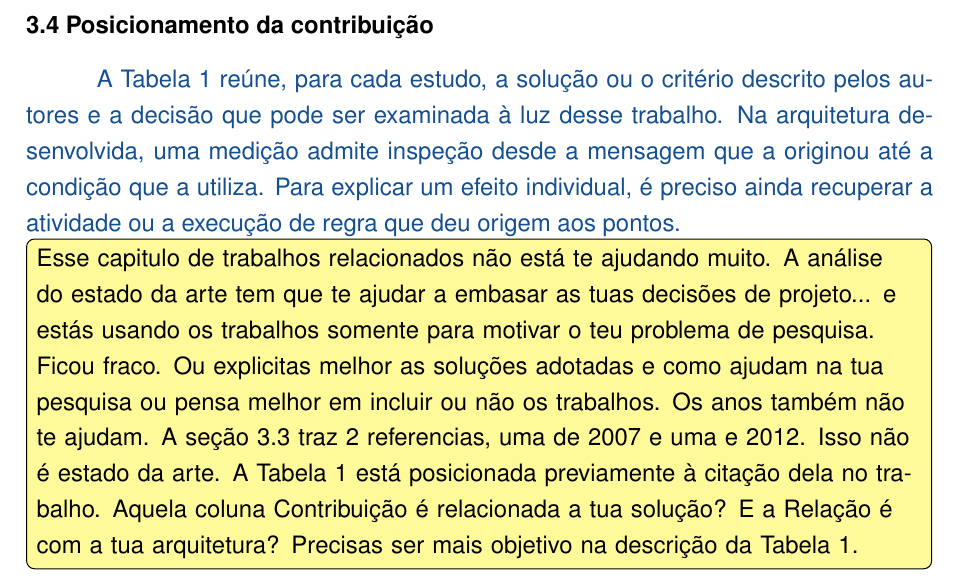
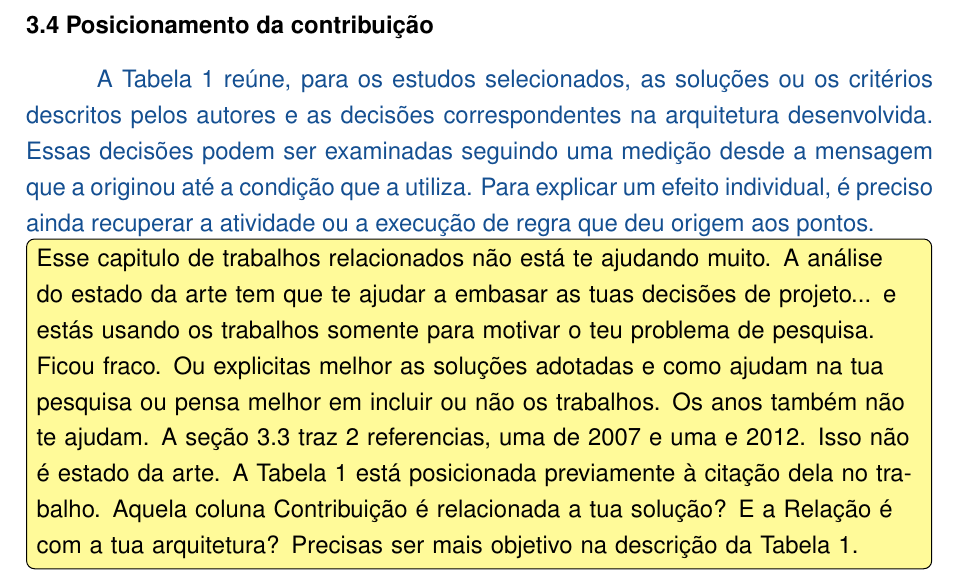
Before and after one commit to ravilon/TCC-Ravilon-Aguiar, a LaTeX thesis (TCC-Ravilon.tex): part of page 26 of 82, cut so that both start at the same text. Compiled offline with pdfLaTeX.

Commit message:
revisao: ajustar descrição dos estudos na tabela comparativa

```diff
--- a/TCC-Ravilon.tex
+++ b/TCC-Ravilon.tex
@@ -275,7 +275,7 @@ Akidau et al. \cite{akidau2015} abordam o processamento de dados não limitados
 \rev{Em uma aplicação mais recente, \citet{hemani2025} descrevem como o sistema laboratorial openBIS recebe dados de instrumentos por rotinas que extraem registros, transformam os campos e carregam o resultado. Parte dessa adaptação é programada em scripts. No TCC, a correspondência entre um campo de temperatura e uma grandeza do domínio pode ser registrada em um perfil com versão. A comparação delimita o alcance dessa escolha. Um formato coberto pelas opções do perfil pode ser integrado por configuração. Uma transformação que essas opções não expressam exige modificar o interpretador.}
 
 \section{Posicionamento da contribuição}
-\rev{A Tabela~\ref{tab:relacionados} reúne, para cada estudo, a solução ou o critério descrito pelos autores e a decisão que pode ser examinada à luz desse trabalho. Na arquitetura desenvolvida, uma medição admite inspeção desde a mensagem que a originou até a condição que a utiliza. Para explicar um efeito individual, é preciso ainda recuperar a atividade ou a execução de regra que deu origem aos pontos.}
+\rev{A Tabela~\ref{tab:relacionados} reúne, para os estudos selecionados, as soluções ou os critérios descritos pelos autores e as decisões correspondentes na arquitetura desenvolvida. Essas decisões podem ser examinadas seguindo uma medição desde a mensagem que a originou até a condição que a utiliza. Para explicar um efeito individual, é preciso ainda recuperar a atividade ou a execução de regra que deu origem aos pontos.}
 
 \AP{Esse capitulo de trabalhos relacionados não está te ajudando muito. A análise do estado da arte tem que te ajudar a embasar as tuas decisões de projeto... e estás usando os trabalhos somente para motivar o teu problema de pesquisa. Ficou fraco. Ou explicitas melhor as soluções adotadas e como ajudam na tua pesquisa ou pensa melhor em incluir ou não os trabalhos.
 Os anos também não te ajudam. A seção 3.3 traz 2 referencias, uma de 2007 e uma e 2012. Isso não é estado da arte.
```
Also changed, not shown: revisao/TCC-Ravilon-2026-11-25-com-destaques.pdf.
